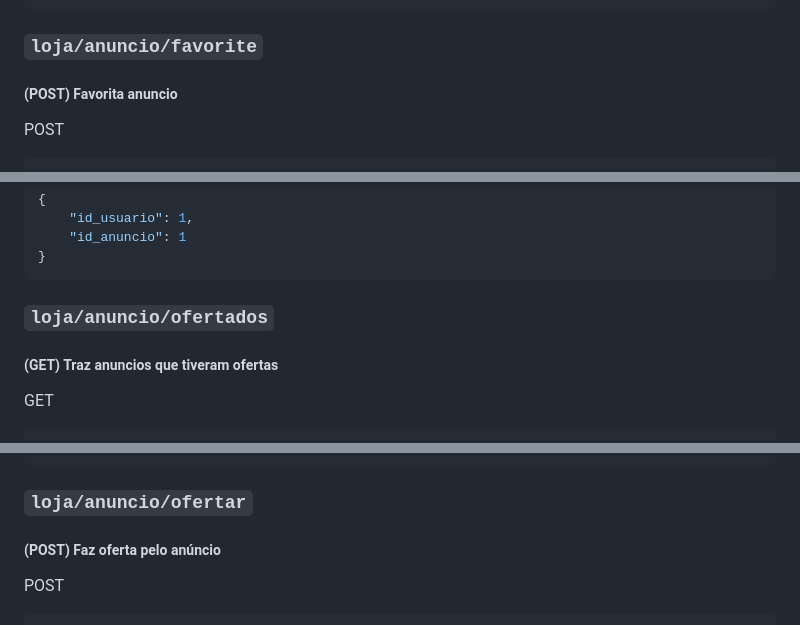
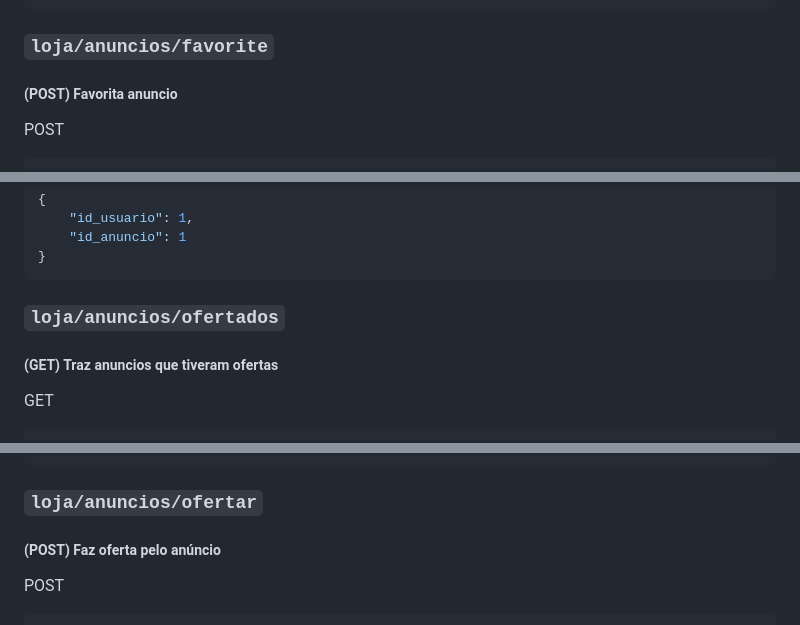
Before and after one commit to Pedrocardo005/marcommerce, a Markdown page: docs/endpoints.MD, 3 parts joined by grey strips. Rendered like a GitHub page.

````diff
--- a/docs/endpoints.MD
+++ b/docs/endpoints.MD
@@ -332,7 +333,7 @@ retorno
 }
 ```
 
-### `loja/anuncio/favorite`
+### `loja/anuncios/favorite`
 
 ##### (POST) Favorita anuncio
 
@@ -354,7 +355,7 @@ DELETE
 }
 ```
 
-### `loja/anuncio/ofertados`
+### `loja/anuncios/ofertados`
 
 ##### (GET) Traz anuncios que tiveram ofertas
 
@@ -375,7 +376,7 @@ GET
 ]
 ```
 
-### `loja/anuncio/ofertar`
+### `loja/anuncios/ofertar`
 
 ##### (POST) Faz oferta pelo anúncio
 
````
Also changed, not shown: other parts of docs/endpoints.MD (+7 -6 lines).
